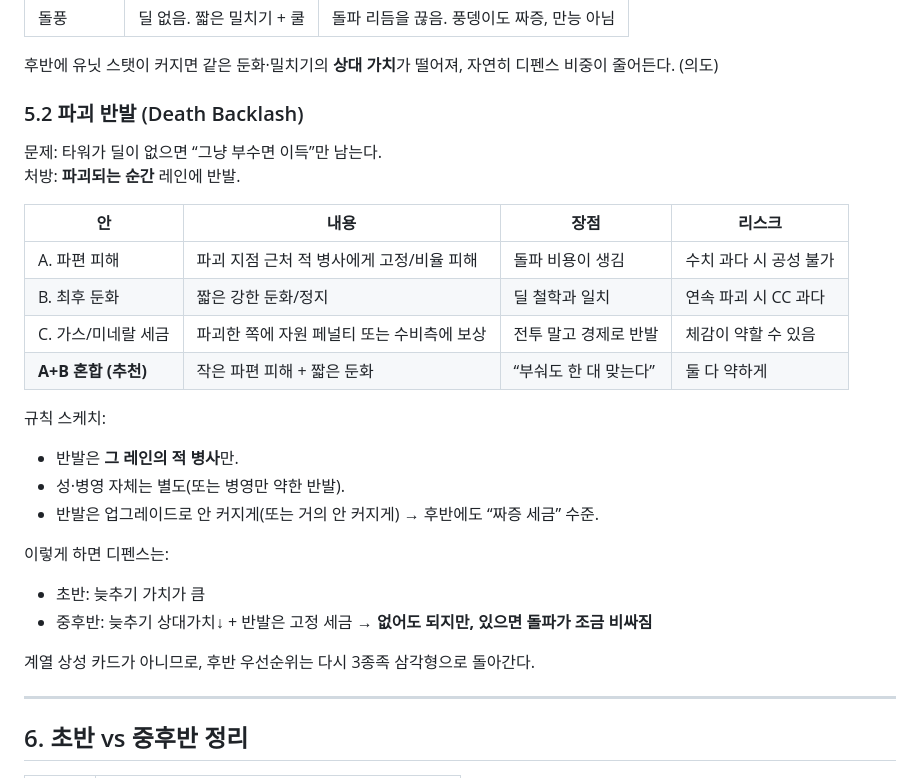
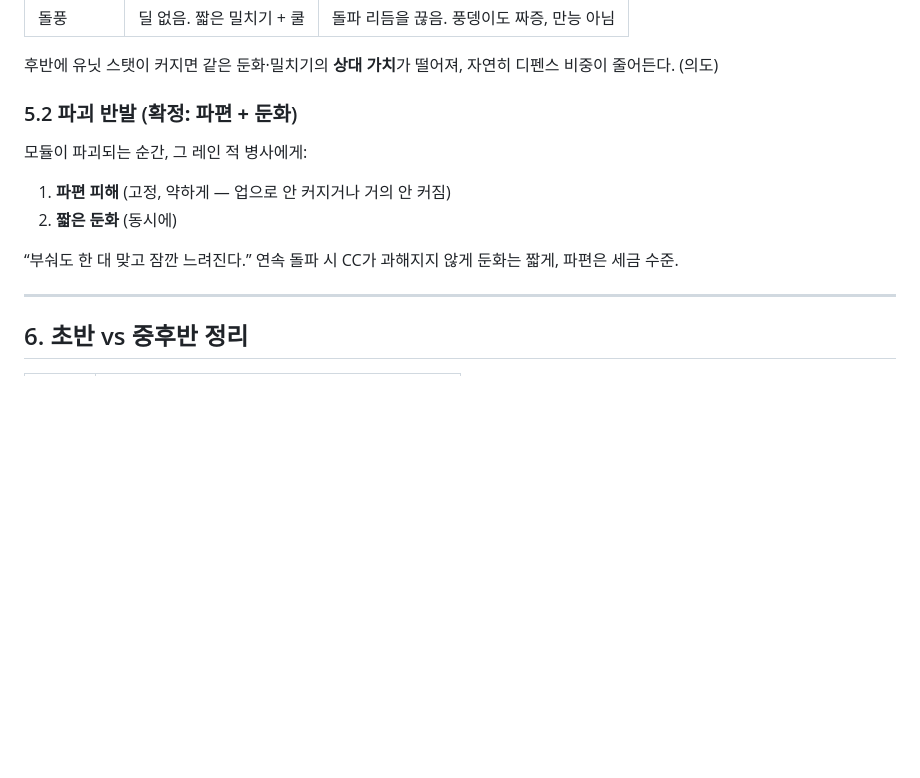
Before and after one commit to jasonleex1995/bug-empire, a Markdown page: docs/ROSTER_RPS_DESIGN.md, the part around one of its changes. GitHub-like rendering; blank space fills up the shorter version.

```diff
--- a/docs/ROSTER_RPS_DESIGN.md
+++ b/docs/ROSTER_RPS_DESIGN.md
@@ -156,30 +170,14 @@
 
 후반에 유닛 스탯이 커지면 같은 둔화·밀치기의 **상대 가치**가 떨어져, 자연히 디펜스 비중이 줄어든다. (의도)
 
-### 5.2 파괴 반발 (Death Backlash)
+### 5.2 파괴 반발 (**확정: 파편 + 둔화**)
 
-문제: 타워가 딜이 없으면 “그냥 부수면 이득”만 남는다.
-처방: **파괴되는 순간** 레인에 반발.
+모듈이 파괴되는 순간, 그 레인 적 병사에게:
 
-| 안 | 내용 | 장점 | 리스크 |
-| --- | --- | --- | --- |
-| A. 파편 피해 | 파괴 지점 근처 적 병사에게 고정/비율 피해 | 돌파 비용이 생김 | 수치 과다 시 공성 불가 |
-| B. 최후 둔화 | 짧은 강한 둔화/정지 | 딜 철학과 일치 | 연속 파괴 시 CC 과다 |
-| C. 가스/미네랄 세금 | 파괴한 쪽에 자원 페널티 또는 수비측에 보상 | 전투 말고 경제로 반발 | 체감이 약할 수 있음 |
-| **A+B 혼합 (추천)** | 작은 파편 피해 + 짧은 둔화 | “부숴도 한 대 맞는다” | 둘 다 약하게 |
+1. **파편 피해** (고정, 약하게 — 업으로 안 커지거나 거의 안 커짐)
+2. **짧은 둔화** (동시에)
 
-규칙 스케치:
-
-- 반발은 **그 레인의 적 병사**만.
-- 성·병영 자체는 별도(또는 병영만 약한 반발).
-- 반발은 업그레이드로 안 커지게(또는 거의 안 커지게) → 후반에도 “짜증 세금” 수준.
-
-이렇게 하면 디펜스는:
-
-- 초반: 늦추기 가치가 큼
-- 중후반: 늦추기 상대가치↓ + 반발은 고정 세금 → **없어도 되지만, 있으면 돌파가 조금 비싸짐**
-
-계열 상성 카드가 아니므로, 후반 우선순위는 다시 3종족 삼각형으로 돌아간다.
+“부숴도 한 대 맞고 잠깐 느려진다.” 연속 돌파 시 CC가 과해지지 않게 둔화는 짧게, 파편은 세금 수준.
 
 ---
 
```
Also changed, not shown: other parts of docs/ROSTER_RPS_DESIGN.md (+34 -20 lines).
